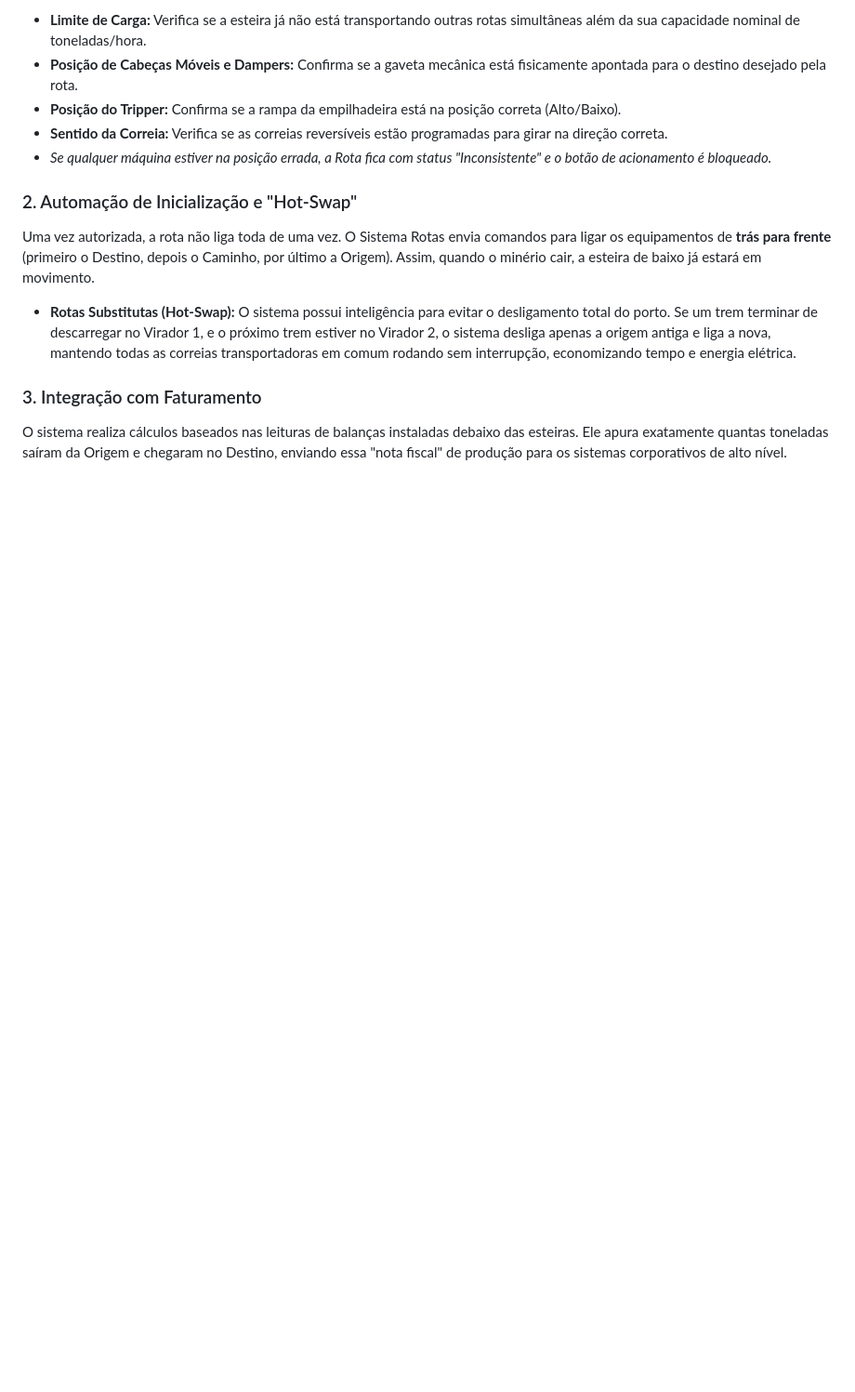
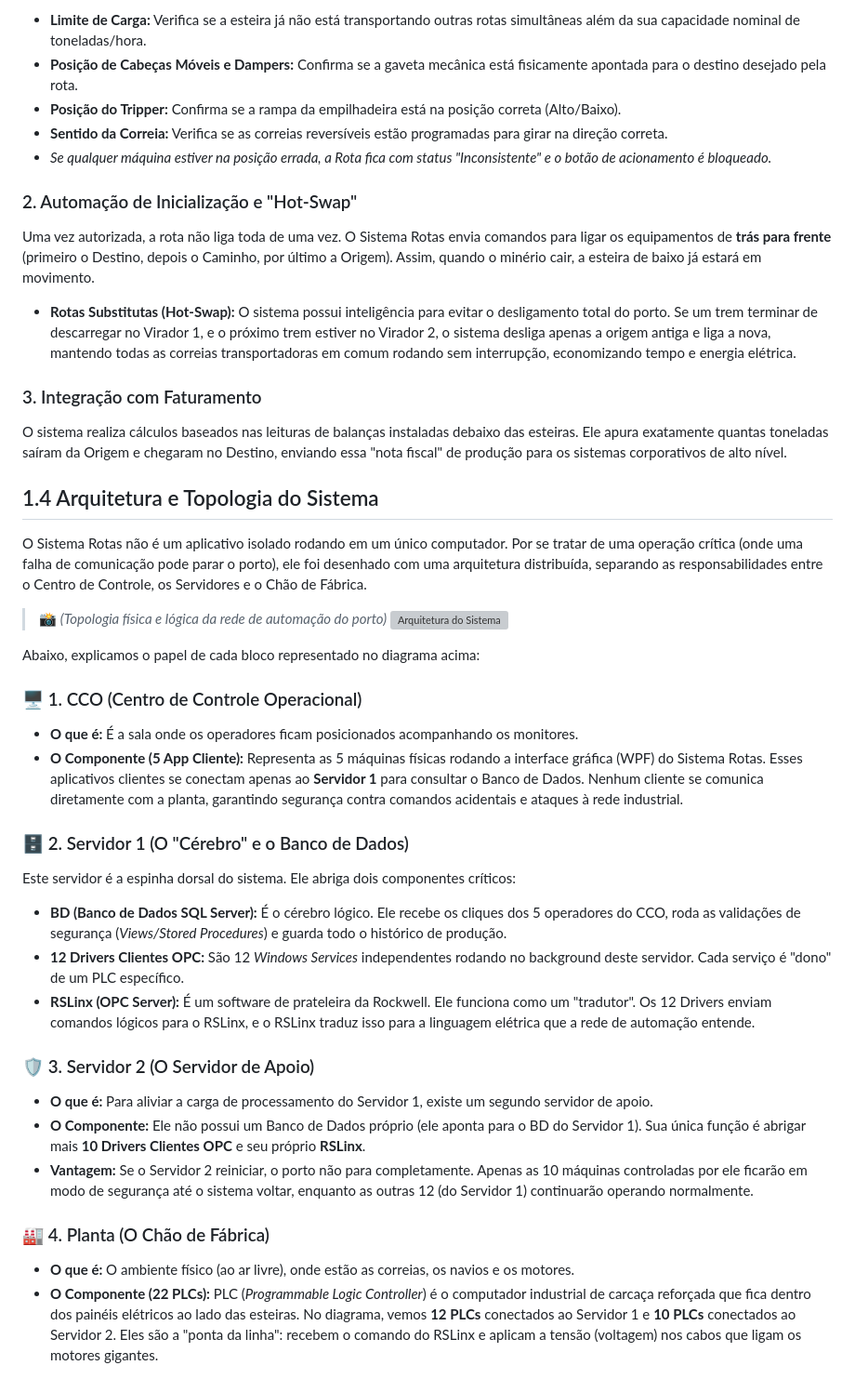
Before and after one commit to clebersf/Rotas, a Markdown page: docs/01-visao-geral.md, the part around the change. Shown at 93% size. Drawn GitHub-style; blank space fills up the shorter version; grey boxes are pictures that could not be loaded.

```diff
--- a/docs/01-visao-geral.md
+++ b/docs/01-visao-geral.md
@@ -61,3 +61,31 @@ Uma vez autorizada, a rota não liga toda de uma vez. O Sistema Rotas envia coma
 
 ### 3. Integração com Faturamento
 O sistema realiza cálculos baseados nas leituras de balanças instaladas debaixo das esteiras. Ele apura exatamente quantas toneladas saíram da Origem e chegaram no Destino, enviando essa "nota fiscal" de produção para os sistemas corporativos de alto nível.
+
+## 1.4 Arquitetura e Topologia do Sistema
+
+O Sistema Rotas não é um aplicativo isolado rodando em um único computador. Por se tratar de uma operação crítica (onde uma falha de comunicação pode parar o porto), ele foi desenhado com uma arquitetura distribuída, separando as responsabilidades entre o Centro de Controle, os Servidores e o Chão de Fábrica.
+
+> 📸 *(Topologia física e lógica da rede de automação do porto)*
+> ![Arquitetura do Sistema](../assets/arquitetura-sistema.png)
+
+Abaixo, explicamos o papel de cada bloco representado no diagrama acima:
+
+### 🖥️ 1. CCO (Centro de Controle Operacional)
+* **O que é:** É a sala onde os operadores ficam posicionados acompanhando os monitores.
+* **O Componente (5 App Cliente):** Representa as 5 máquinas físicas rodando a interface gráfica (WPF) do Sistema Rotas. Esses aplicativos clientes se conectam apenas ao **Servidor 1** para consultar o Banco de Dados. Nenhum cliente se comunica diretamente com a planta, garantindo segurança contra comandos acidentais e ataques à rede industrial.
+
+### 🗄️ 2. Servidor 1 (O "Cérebro" e o Banco de Dados)
+Este servidor é a espinha dorsal do sistema. Ele abriga dois componentes críticos:
+* **BD (Banco de Dados SQL Server):** É o cérebro lógico. Ele recebe os cliques dos 5 operadores do CCO, roda as validações de segurança (*Views/Stored Procedures*) e guarda todo o histórico de produção.
+* **12 Drivers Clientes OPC:** São 12 *Windows Services* independentes rodando no background deste servidor. Cada serviço é "dono" de um PLC específico.
+* **RSLinx (OPC Server):** É um software de prateleira da Rockwell. Ele funciona como um "tradutor". Os 12 Drivers enviam comandos lógicos para o RSLinx, e o RSLinx traduz isso para a linguagem elétrica que a rede de automação entende.
+
+### 🛡️ 3. Servidor 2 (O Servidor de Apoio)
+* **O que é:** Para aliviar a carga de processamento do Servidor 1, existe um segundo servidor de apoio.
+* **O Componente:** Ele não possui um Banco de Dados próprio (ele aponta para o BD do Servidor 1). Sua única função é abrigar mais **10 Drivers Clientes OPC** e seu próprio **RSLinx**.
+* **Vantagem:** Se o Servidor 2 reiniciar, o porto não para completamente. Apenas as 10 máquinas controladas por ele ficarão em modo de segurança até o sistema voltar, enquanto as outras 12 (do Servidor 1) continuarão operando normalmente.
+
+### 🏭 4. Planta (O Chão de Fábrica)
+* **O que é:** O ambiente físico (ao ar livre), onde estão as correias, os navios e os motores.
+* **O Componente (22 PLCs):** PLC (*Programmable Logic Controller*) é o computador industrial de carcaça reforçada que fica dentro dos painéis elétricos ao lado das esteiras. No diagrama, vemos **12 PLCs** conectados ao Servidor 1 e **10 PLCs** conectados ao Servidor 2. Eles são a "ponta da linha": recebem o comando do RSLinx e aplicam a tensão (voltagem) nos cabos que ligam os motores gigantes.
```
